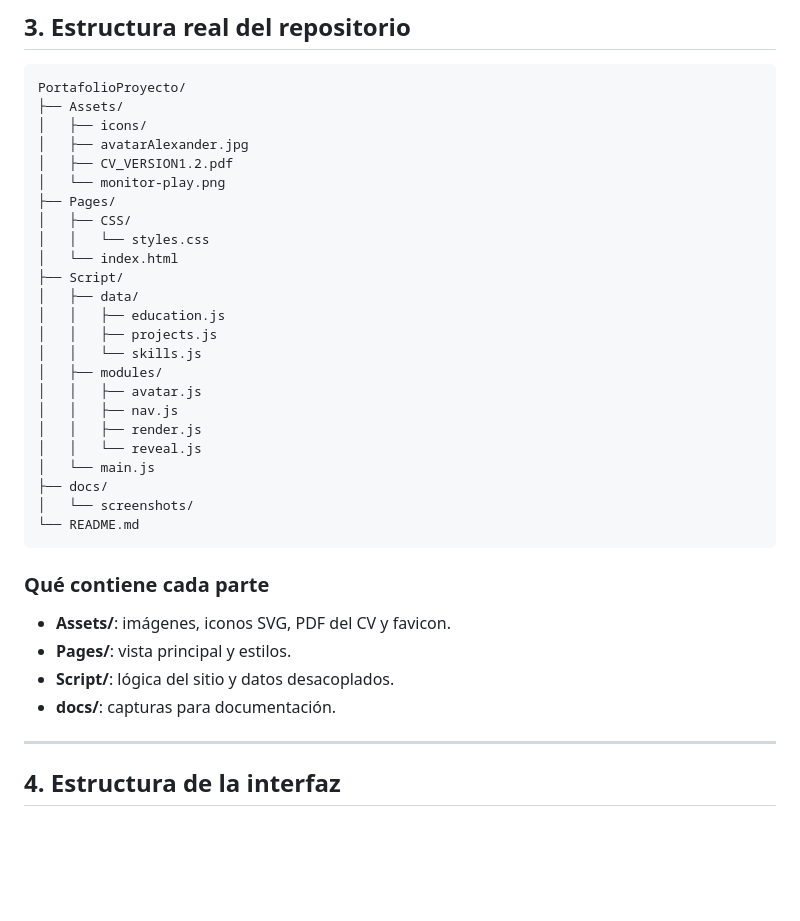
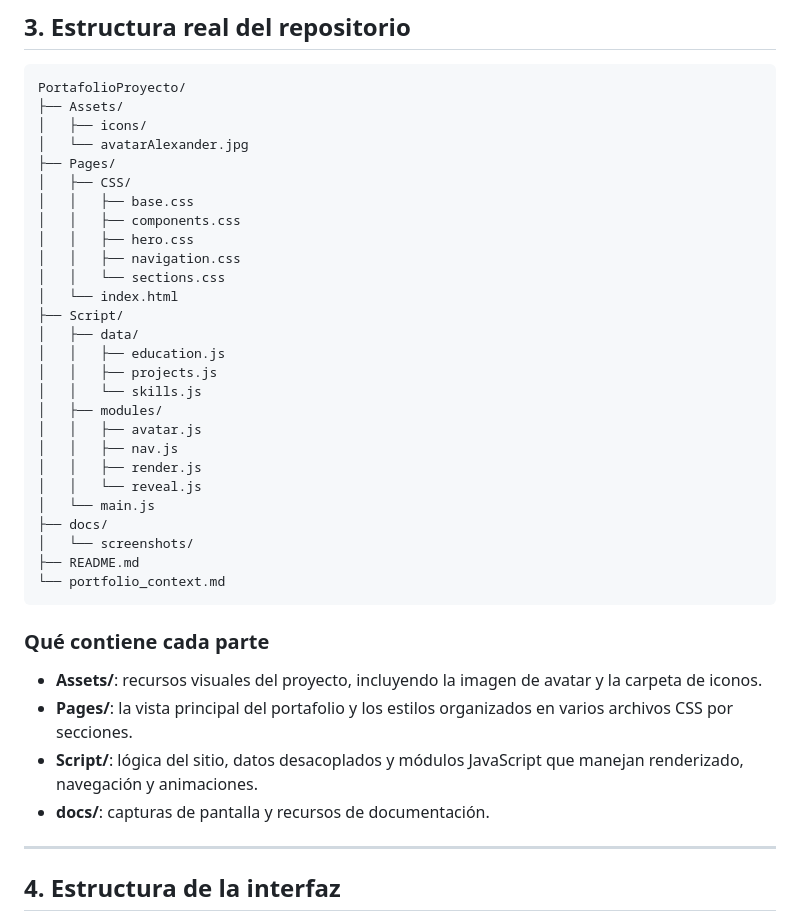
Before and after one commit to Alexander777444/Portafolio-Alexander, a Markdown page: portfolio_context.md, the part around the change. GitHub-like rendering; blank space fills up the shorter version.

Commit message:
Se actualizo el portafolio_context.md, con la nueva estructura del proyecto

````diff
--- a/portfolio_context.md
+++ b/portfolio_context.md
@@ -41,12 +41,14 @@ Este documento refleja el estado real del proyecto tal como está hoy en el repo
 PortafolioProyecto/
 ├── Assets/
 │   ├── icons/
-│   ├── avatarAlexander.jpg
-│   ├── CV_VERSION1.2.pdf
-│   └── monitor-play.png
+│   └── avatarAlexander.jpg
 ├── Pages/
 │   ├── CSS/
-│   │   └── styles.css
+│   │   ├── base.css
+│   │   ├── components.css
+│   │   ├── hero.css
+│   │   ├── navigation.css
+│   │   └── sections.css
 │   └── index.html
 ├── Script/
 │   ├── data/
@@ -61,14 +63,15 @@ PortafolioProyecto/
 │   └── main.js
 ├── docs/
 │   └── screenshots/
-└── README.md
+├── README.md
+└── portfolio_context.md
 ```
 
 ### Qué contiene cada parte
-- **Assets/**: imágenes, iconos SVG, PDF del CV y favicon.
-- **Pages/**: vista principal y estilos.
-- **Script/**: lógica del sitio y datos desacoplados.
-- **docs/**: capturas para documentación.
+- **Assets/**: recursos visuales del proyecto, incluyendo la imagen de avatar y la carpeta de iconos.
+- **Pages/**: la vista principal del portafolio y los estilos organizados en varios archivos CSS por secciones.
+- **Script/**: lógica del sitio, datos desacoplados y módulos JavaScript que manejan renderizado, navegación y animaciones.
+- **docs/**: capturas de pantalla y recursos de documentación.
 
 ---
 
````
